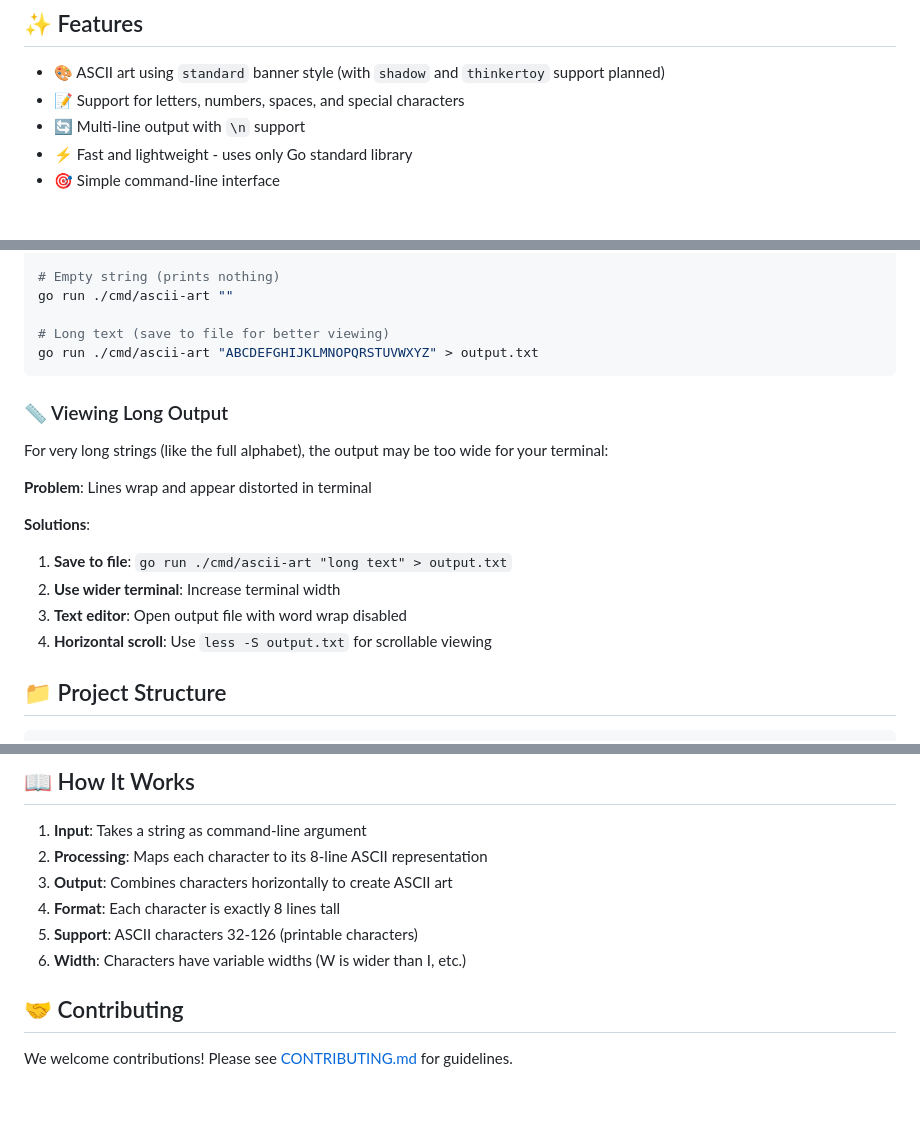
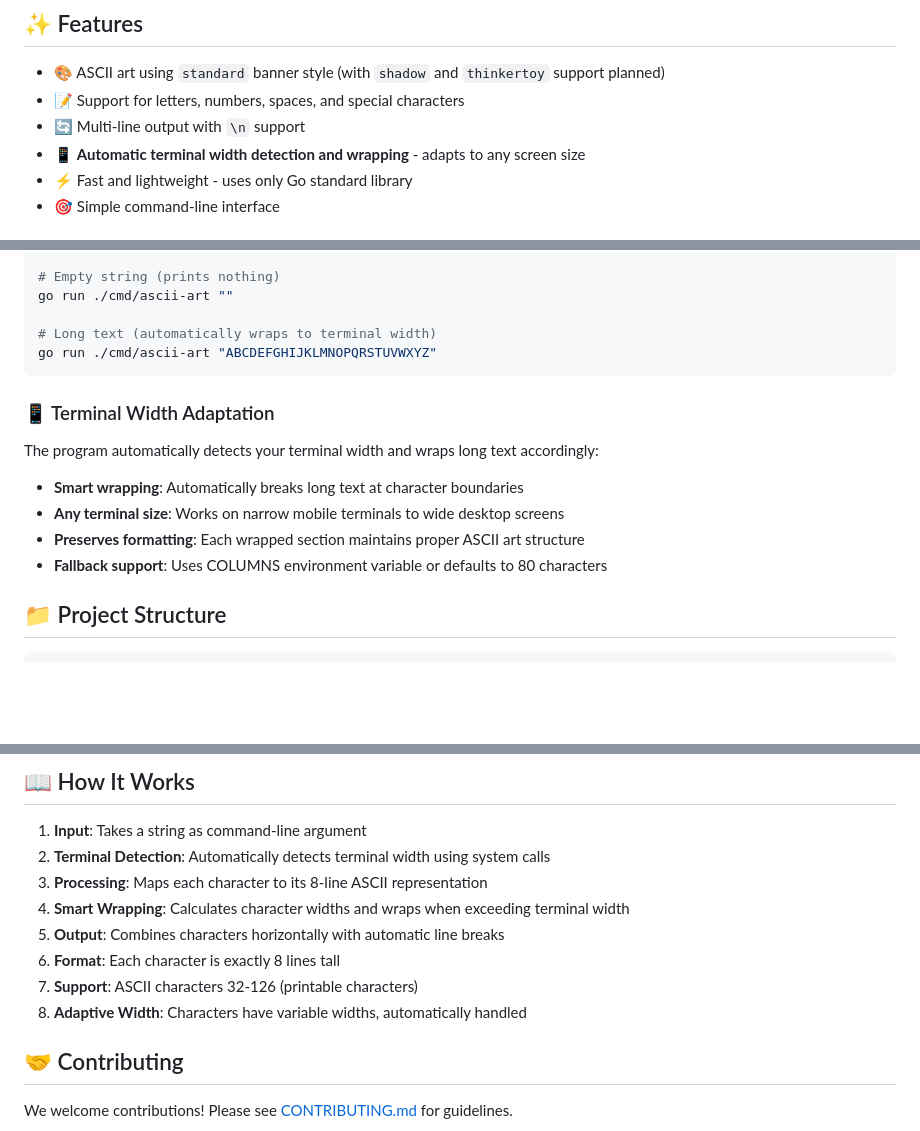
Before and after one commit to g-laliotis/ascii-art, a Markdown page: README.md, 3 parts joined by grey strips. Rendered like a GitHub page; blank space fills up the shorter version.

Commit message:
Update README: highlight terminal width wrapping feature and remove outdated long text section

````diff
--- a/README.md
+++ b/README.md
@@ -16,6 +16,7 @@ ASCII-Art is a command-line tool that converts regular text into stylized ASCII
 - 🎨 ASCII art using `standard` banner style (with `shadow` and `thinkertoy` support planned)
 - 📝 Support for letters, numbers, spaces, and special characters
 - 🔄 Multi-line output with `\n` support
+- 📱 **Automatic terminal width detection and wrapping** - adapts to any screen size
 - ⚡ Fast and lightweight - uses only Go standard library
 - 🎯 Simple command-line interface
 
@@ -93,21 +94,18 @@ go run ./cmd/ascii-art "Hello There! 123"
 # Empty string (prints nothing)
 go run ./cmd/ascii-art ""
 
-# Long text (save to file for better viewing)
-go run ./cmd/ascii-art "ABCDEFGHIJKLMNOPQRSTUVWXYZ" > output.txt
+# Long text (automatically wraps to terminal width)
+go run ./cmd/ascii-art "ABCDEFGHIJKLMNOPQRSTUVWXYZ"
 ```
 
-### 📏 Viewing Long Output
+### 📱 Terminal Width Adaptation
 
-For very long strings (like the full alphabet), the output may be too wide for your terminal:
+The program automatically detects your terminal width and wraps long text accordingly:
 
-**Problem**: Lines wrap and appear distorted in terminal
-
-**Solutions**:
-1. **Save to file**: `go run ./cmd/ascii-art "long text" > output.txt`
-2. **Use wider terminal**: Increase terminal width
-3. **Text editor**: Open output file with word wrap disabled
-4. **Horizontal scroll**: Use `less -S output.txt` for scrollable viewing
+- **Smart wrapping**: Automatically breaks long text at character boundaries
+- **Any terminal size**: Works on narrow mobile terminals to wide desktop screens
+- **Preserves formatting**: Each wrapped section maintains proper ASCII art structure
+- **Fallback support**: Uses COLUMNS environment variable or defaults to 80 characters
 
 ## 📁 Project Structure
 
@@ -144,11 +142,13 @@ ascii-art/
 ## 📖 How It Works
 
 1. **Input**: Takes a string as command-line argument
-2. **Processing**: Maps each character to its 8-line ASCII representation
-3. **Output**: Combines characters horizontally to create ASCII art
-4. **Format**: Each character is exactly 8 lines tall
-5. **Support**: ASCII characters 32-126 (printable characters)
-6. **Width**: Characters have variable widths (W is wider than I, etc.)
+2. **Terminal Detection**: Automatically detects terminal width using system calls
+3. **Processing**: Maps each character to its 8-line ASCII representation
+4. **Smart Wrapping**: Calculates character widths and wraps when exceeding terminal width
+5. **Output**: Combines characters horizontally with automatic line breaks
+6. **Format**: Each character is exactly 8 lines tall
+7. **Support**: ASCII characters 32-126 (printable characters)
+8. **Adaptive Width**: Characters have variable widths, automatically handled
 
 ## 🤝 Contributing
 
````
